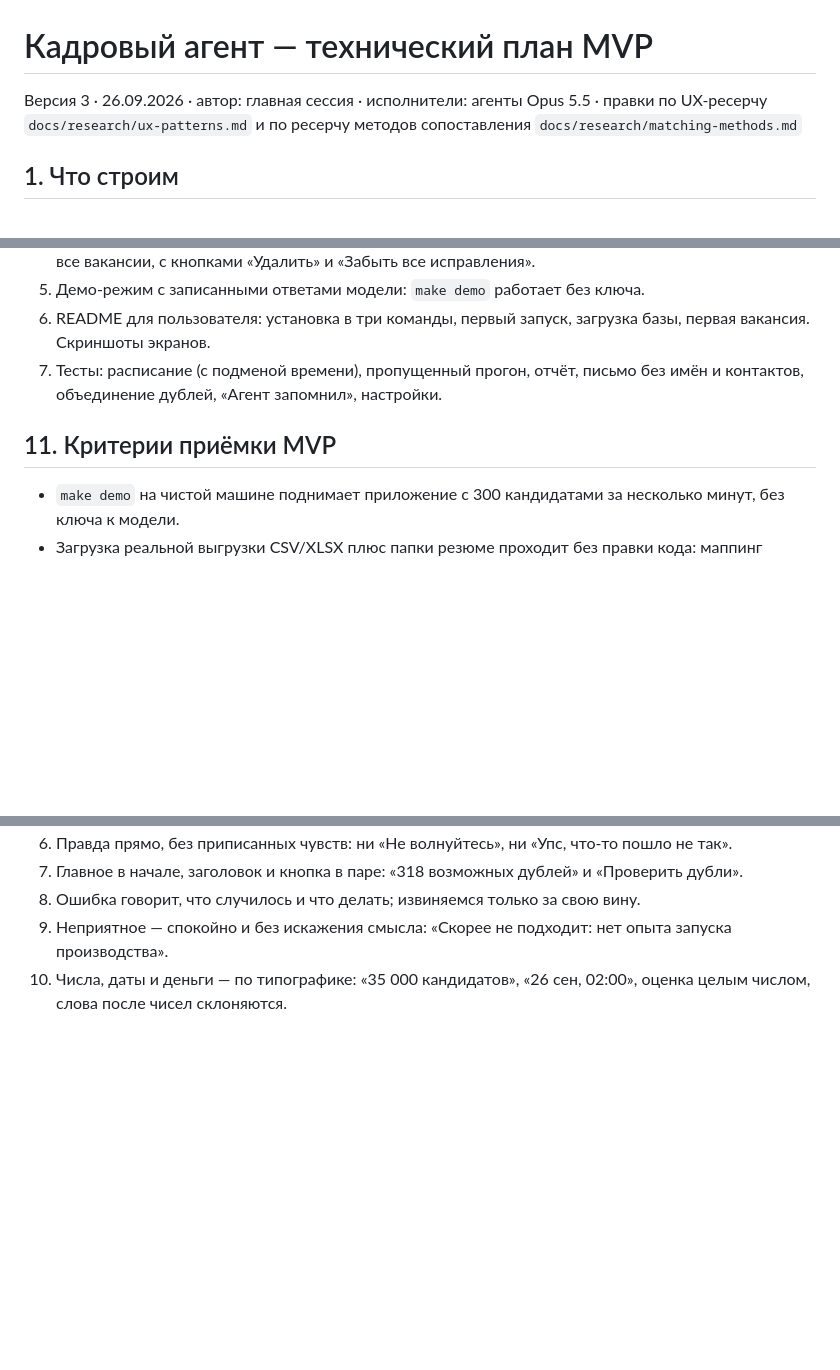
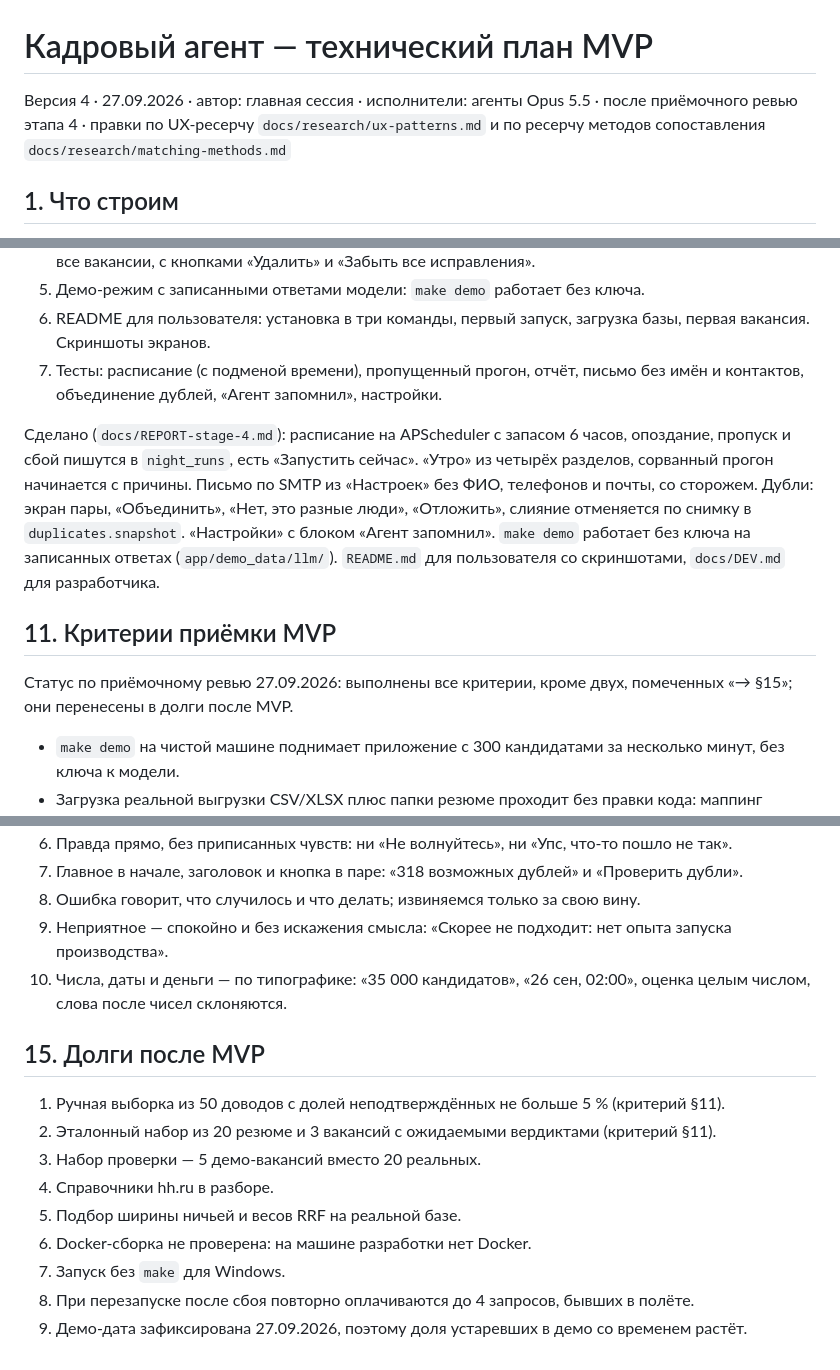
Before and after one commit to vitaliykalachev/talent-agent, a Markdown page: PLAN.md, 3 parts joined by grey strips. GitHub-like rendering; blank space fills up the shorter version.

```diff
--- a/PLAN.md
+++ b/PLAN.md
@@ -1,8 +1,9 @@
 # Кадровый агент — технический план MVP
 
-Версия 3 · 26.09.2026 · автор: главная сессия · исполнители: агенты Opus 5.5 ·
-правки по UX-ресерчу `docs/research/ux-patterns.md` и по ресерчу методов
-сопоставления `docs/research/matching-methods.md`
+Версия 4 · 27.09.2026 · автор: главная сессия · исполнители: агенты Opus 5.5 ·
+после приёмочного ревью этапа 4 · правки по UX-ресерчу
+`docs/research/ux-patterns.md` и по ресерчу методов сопоставления
+`docs/research/matching-methods.md`
 
 ## 1. Что строим
 
@@ -447,7 +460,19 @@ $105–210 (с пакетной скидкой и без); цена прокси
 7. Тесты: расписание (с подменой времени), пропущенный прогон, отчёт, письмо
    без имён и контактов, объединение дублей, «Агент запомнил», настройки.
 
+Сделано (`docs/REPORT-stage-4.md`): расписание на APScheduler с запасом 6 часов,
+опоздание, пропуск и сбой пишутся в `night_runs`, есть «Запустить сейчас».
+«Утро» из четырёх разделов, сорванный прогон начинается с причины. Письмо по
+SMTP из «Настроек» без ФИО, телефонов и почты, со сторожем. Дубли: экран пары,
+«Объединить», «Нет, это разные люди», «Отложить», слияние отменяется по снимку
+в `duplicates.snapshot`. «Настройки» с блоком «Агент запомнил». `make demo`
+работает без ключа на записанных ответах (`app/demo_data/llm/`). `README.md`
+для пользователя со скриншотами, `docs/DEV.md` для разработчика.
+
 ## 11. Критерии приёмки MVP
+
+Статус по приёмочному ревью 27.09.2026: выполнены все критерии, кроме двух,
+помеченных «→ §15»; они перенесены в долги после MVP.
 
 - `make demo` на чистой машине поднимает приложение с 300 кандидатами за
   несколько минут, без ключа к модели.
@@ -517,3 +544,16 @@ hh.ru и соцсети; отправка сообщений кандидата
 8. Ошибка говорит, что случилось и что делать; извиняемся только за свою вину.
 9. Неприятное — спокойно и без искажения смысла: «Скорее не подходит: нет опыта запуска производства».
 10. Числа, даты и деньги — по типографике: «35 000 кандидатов», «26 сен, 02:00», оценка целым числом, слова после чисел склоняются.
+
+## 15. Долги после MVP
+
+1. Ручная выборка из 50 доводов с долей неподтверждённых не больше 5 % (критерий §11).
+2. Эталонный набор из 20 резюме и 3 вакансий с ожидаемыми вердиктами (критерий §11).
+3. Набор проверки — 5 демо-вакансий вместо 20 реальных.
+4. Справочники hh.ru в разборе.
+5. Подбор ширины ничьей и весов RRF на реальной базе.
+6. Docker-сборка не проверена: на машине разработки нет Docker.
+7. Запуск без `make` для Windows.
+8. При перезапуске после сбоя повторно оплачиваются до 4 запросов, бывших в полёте.
+9. Демо-дата зафиксирована 27.09.2026, поэтому доля устаревших в демо со
+   временем растёт.
```
Also changed, not shown: other parts of PLAN.md (+36 -22 lines).
